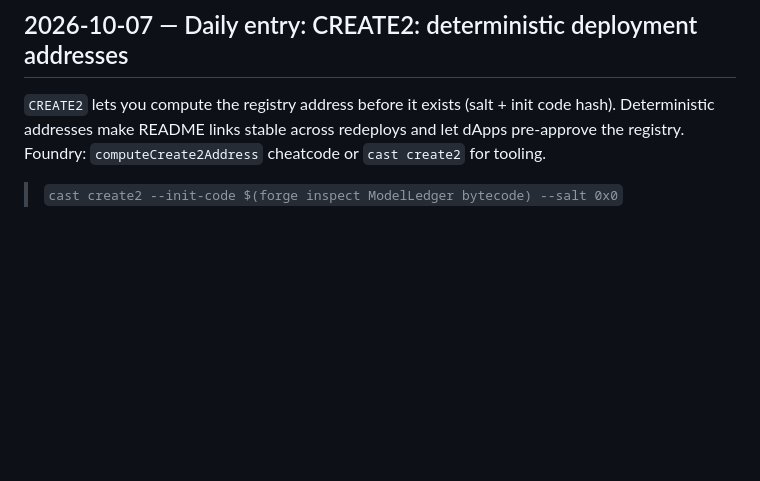
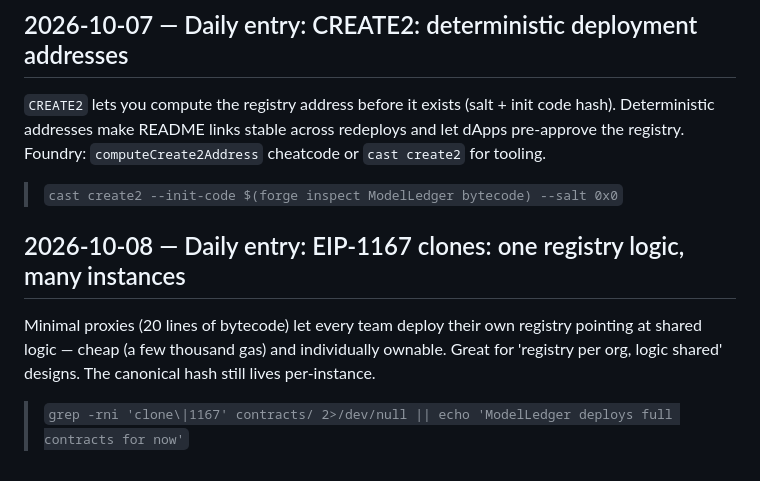
Before and after one commit to pxlcrtiv/model-ledger, a Markdown page: docs/daily-log.md, the part around the change. GitHub-like rendering; blank space fills up the shorter version.

Commit message:
docs: daily ledger entry 2026-10-08

```diff
--- a/docs/daily-log.md
+++ b/docs/daily-log.md
@@ -319,3 +319,10 @@ An upgradeable registry (EIP-1967 proxy) trades a little trust for future flexib
 `CREATE2` lets you compute the registry address before it exists (salt + init code hash). Deterministic addresses make README links stable across redeploys and let dApps pre-approve the registry. Foundry: `computeCreate2Address` cheatcode or `cast create2` for tooling.
 
 > `cast create2 --init-code $(forge inspect ModelLedger bytecode) --salt 0x0`
+
+
+## 2026-10-08 — Daily entry: EIP-1167 clones: one registry logic, many instances
+
+Minimal proxies (20 lines of bytecode) let every team deploy their own registry pointing at shared logic — cheap (a few thousand gas) and individually ownable. Great for 'registry per org, logic shared' designs. The canonical hash still lives per-instance.
+
+> `grep -rni 'clone\|1167' contracts/ 2>/dev/null || echo 'ModelLedger deploys full contracts for now'`
```
